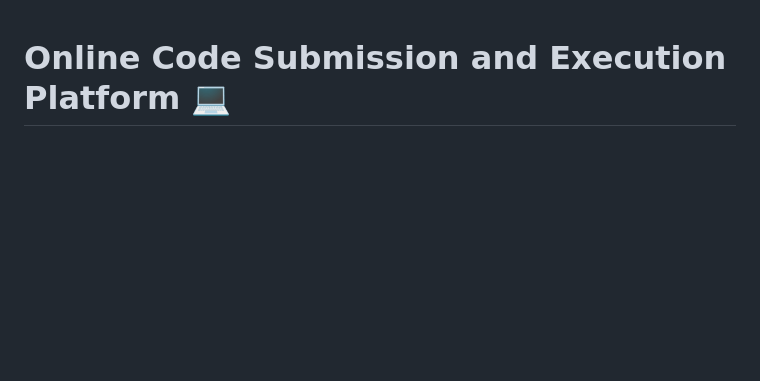
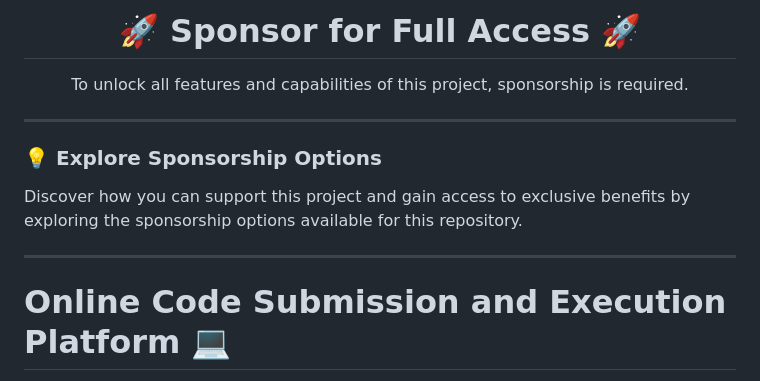
Before and after one commit to Pulkit1822/Algo-Arena, a Markdown page: README.md, the part around the change. Rendered like a GitHub page; blank space fills up the shorter version.

Commit message:
Update README.md with sponsorship information

```diff
--- a/README.md
+++ b/README.md
@@ -1,3 +1,16 @@
+<div align="center">
+  <h1>🚀 Sponsor for Full Access 🚀</h1>
+  <p>To unlock all features and capabilities of this project, sponsorship is required.</p>
+</div>
+
+---
+
+### 💡 Explore Sponsorship Options
+
+Discover how you can support this project and gain access to exclusive benefits by exploring the sponsorship options available for this repository.
+
+
+---
 # Online Code Submission and Execution Platform 💻
 
 Welcome to the Online Code Submission and Execution Platform! This project implements a web-based platform using the Django framework to facilitate online code submission and execution. Inspired by platforms like LeetCode, it allows users to test their code against provided test cases, view execution time and memory usage, and receive immediate feedback on the correctness of their solutions.
```
